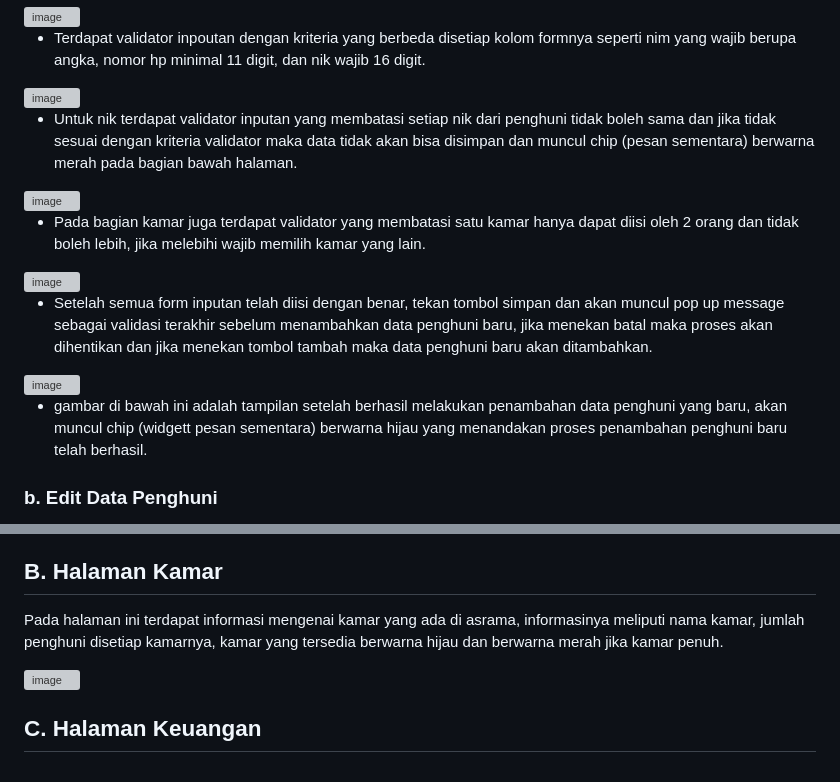
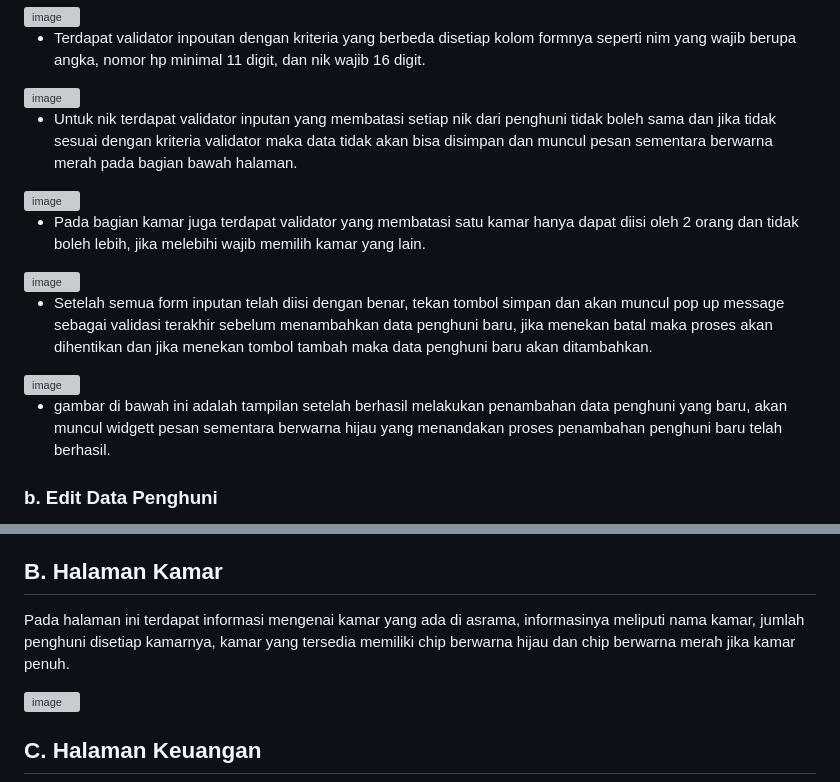
Before and after one commit to Kfhrrr/minpro1pab, a Markdown page: README.md, 2 parts joined by grey strips. Rendered like a GitHub page; grey boxes are pictures that could not be loaded.

```diff
--- a/README.md
+++ b/README.md
@@ -38,7 +38,7 @@ Pada halaman ini memuat dan menampilkan daftar penghuni. pada page ini juga terd
 
 <img width="685" height="910" alt="image" src="https://github.com/user-attachments/assets/18aa29a1-d45c-4758-8653-483ae0a6389c" />
 
-- Untuk nik terdapat validator inputan yang membatasi setiap nik dari penghuni tidak boleh sama dan jika tidak sesuai dengan kriteria validator maka data tidak akan bisa disimpan dan muncul chip (pesan sementara) berwarna merah pada bagian bawah halaman.
+- Untuk nik terdapat validator inputan yang membatasi setiap nik dari penghuni tidak boleh sama dan jika tidak sesuai dengan kriteria validator maka data tidak akan bisa disimpan dan muncul pesan sementara berwarna merah pada bagian bawah halaman.
 
 
 <img width="682" height="907" alt="image" src="https://github.com/user-attachments/assets/b8e6a2d0-f155-47e9-8b80-0349d2b89a33" />
@@ -52,7 +52,7 @@ Pada halaman ini memuat dan menampilkan daftar penghuni. pada page ini juga terd
 
 <img width="684" height="907" alt="image" src="https://github.com/user-attachments/assets/666f2bd1-cae6-46e0-af1a-a078f63b481f" />
 
-- gambar di bawah ini adalah tampilan setelah berhasil melakukan penambahan data penghuni yang baru, akan muncul chip (widgett pesan sementara) berwarna hijau yang menandakan proses penambahan penghuni baru telah berhasil.
+- gambar di bawah ini adalah tampilan setelah berhasil melakukan penambahan data penghuni yang baru, akan muncul widgett pesan sementara berwarna hijau yang menandakan proses penambahan penghuni baru telah berhasil.
 
 ### b. Edit Data Penghuni
 
@@ -98,7 +98,7 @@ Pada halaman ini memuat dan menampilkan daftar penghuni. pada page ini juga terd
 - Gambar dibawha ini adlaah tampilan setelah menjalankan fitur hapus data penghuni, dapat dilihat data penghuni yang ingin dihapus sebelumnya telah menghilang ditandai dengan menculnya scaffoldmessanger pada bagian bawah halaman yang menandakan proses penghapusan berhasil.
 
 ## B. Halaman Kamar
-Pada halaman ini terdapat informasi mengenai kamar yang ada di asrama, informasinya meliputi nama kamar, jumlah penghuni disetiap kamarnya, kamar yang tersedia berwarna hijau dan berwarna merah jika kamar penuh.
+Pada halaman ini terdapat informasi mengenai kamar yang ada di asrama, informasinya meliputi nama kamar, jumlah penghuni disetiap kamarnya, kamar yang tersedia memiliki chip berwarna hijau  dan chip berwarna merah jika kamar penuh.
 
 <img width="682" height="908" alt="image" src="https://github.com/user-attachments/assets/98952b5d-ccc2-44c3-a361-db32310763b6" />
 
```
